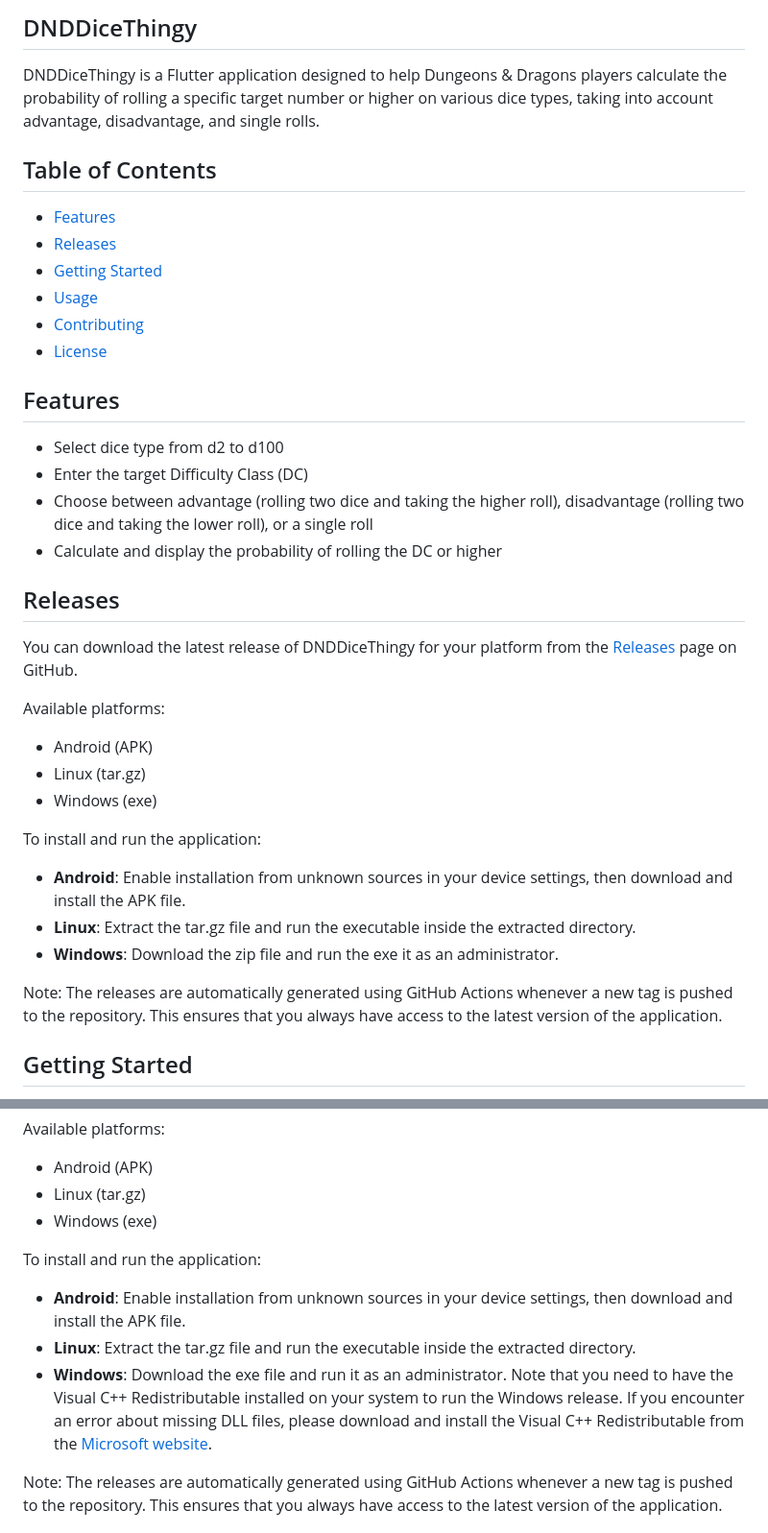
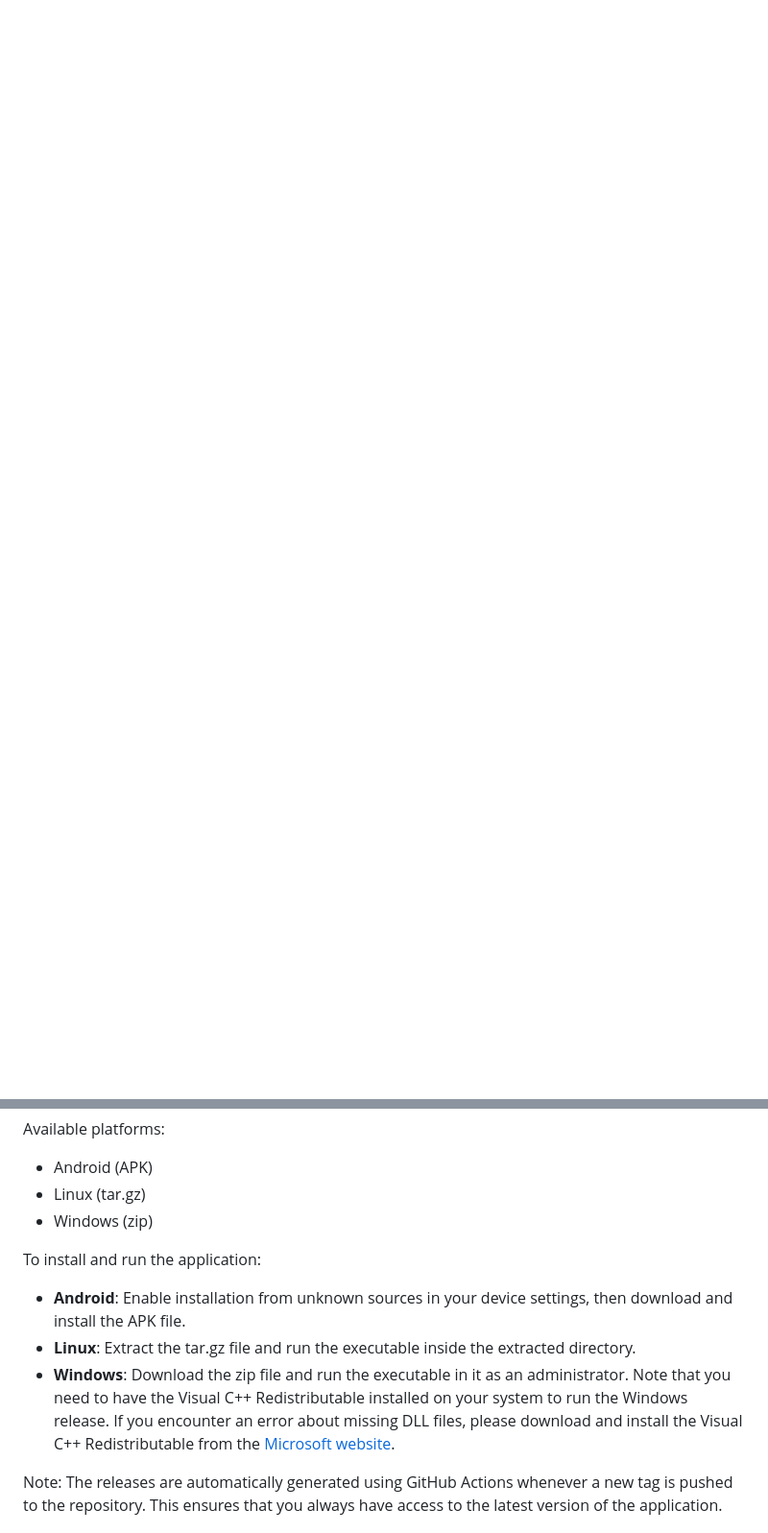
Before and after one commit to KleinerCodeDrago/DNDDiceThingy, a Markdown page: README.md, 2 parts joined by grey strips. Shown at 96% size. Drawn GitHub-style; blank space fills up the shorter version.

Commit message:
fixed copy pasting error

```diff
--- a/README.md
+++ b/README.md
@@ -1,45 +0,0 @@
-DNDDiceThingy
--------------
-
-DNDDiceThingy is a Flutter application designed to help Dungeons & Dragons players calculate the probability of rolling a specific target number or higher on various dice types, taking into account advantage, disadvantage, and single rolls.
-
-Table of Contents
------------------
-
-- [Features](/search/I-created-a-T_qMCBjTSOaxIoZjd4Q.nw#features)
-- [Releases](/search/I-created-a-T_qMCBjTSOaxIoZjd4Q.nw#releases)
-- [Getting Started](/search/I-created-a-T_qMCBjTSOaxIoZjd4Q.nw#getting-started)
-- [Usage](/search/I-created-a-T_qMCBjTSOaxIoZjd4Q.nw#usage)
-- [Contributing](/search/I-created-a-T_qMCBjTSOaxIoZjd4Q.nw#contributing)
-- [License](/search/I-created-a-T_qMCBjTSOaxIoZjd4Q.nw#license)
-
-Features
---------
-
-- Select dice type from d2 to d100
-- Enter the target Difficulty Class (DC)
-- Choose between advantage (rolling two dice and taking the higher roll), disadvantage (rolling two dice and taking the lower roll), or a single roll
-- Calculate and display the probability of rolling the DC or higher
-
-Releases
---------
-
-You can download the latest release of DNDDiceThingy for your platform from the [Releases](https://github.com/your-username/your-repo/releases) page on GitHub.
-
-Available platforms:
-
-- Android (APK)
-- Linux (tar.gz)
-- Windows (exe)
-
-To install and run the application:
-
-- **Android**: Enable installation from unknown sources in your device settings, then download and install the APK file.
-- **Linux**: Extract the tar.gz file and run the executable inside the extracted directory.
-- **Windows**: Download the zip file and run the exe it as an administrator.
-
-Note: The releases are automatically generated using GitHub Actions whenever a new tag is pushed to the repository. This ensures that you always have access to the latest version of the application.
-
-Getting Started
----------------
-
@@ -129,13 +30,13 @@ Available platforms:
 
 - Android (APK)
 - Linux (tar.gz)
-- Windows (exe)
+- Windows (zip)
 
 To install and run the application:
 
 - **Android**: Enable installation from unknown sources in your device settings, then download and install the APK file.
 - **Linux**: Extract the tar.gz file and run the executable inside the extracted directory.
-- **Windows**: Download the exe file and run it as an administrator. Note that you need to have the Visual C++ Redistributable installed on your system to run the Windows release. If you encounter an error about missing DLL files, please download and install the Visual C++ Redistributable from the [Microsoft website](https://support.microsoft.com/en-us/help/2977003/the-latest-supported-visual-c-downloads).
+- **Windows**: Download the zip file and run the executable in it as an administrator. Note that you need to have the Visual C++ Redistributable installed on your system to run the Windows release. If you encounter an error about missing DLL files, please download and install the Visual C++ Redistributable from the [Microsoft website](https://support.microsoft.com/en-us/help/2977003/the-latest-supported-visual-c-downloads).
 
 Note: The releases are automatically generated using GitHub Actions whenever a new tag is pushed to the repository. This ensures that you always have access to the latest version of the application.
 
```
Also changed, not shown: other parts of README.md (+0 -54 lines).
